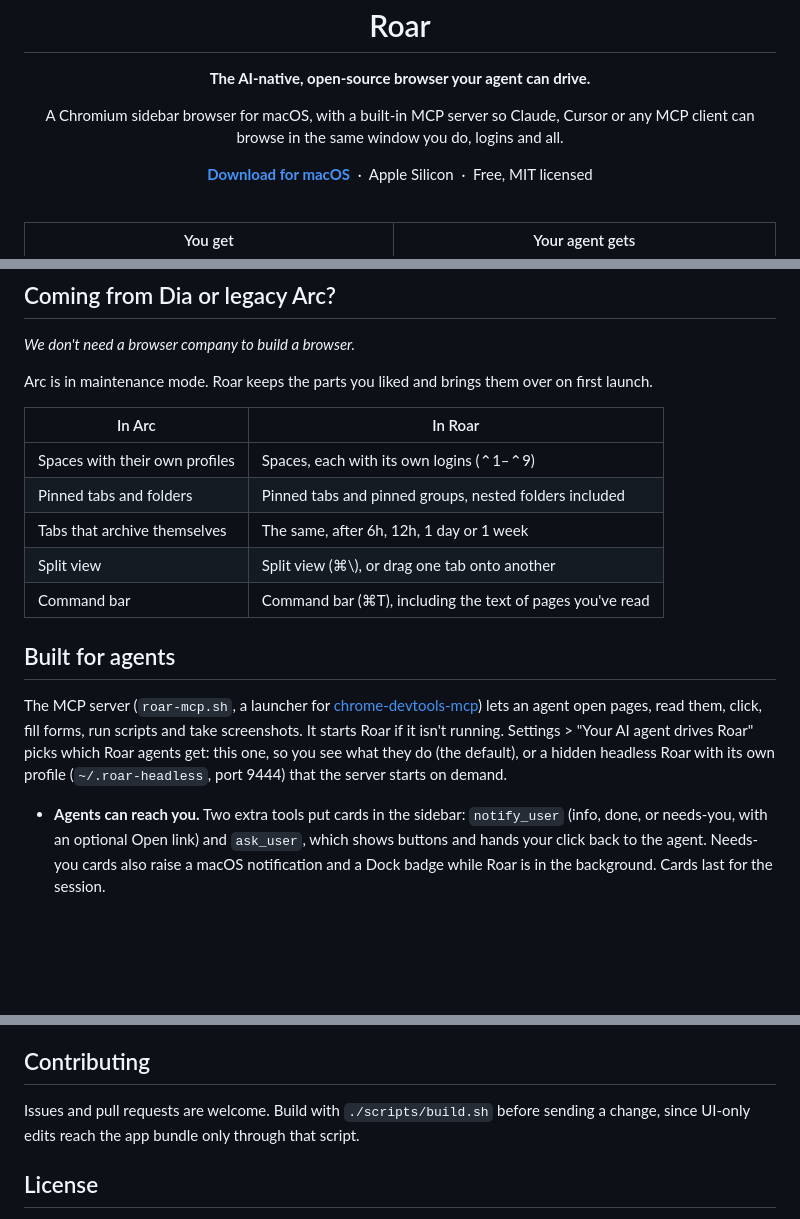
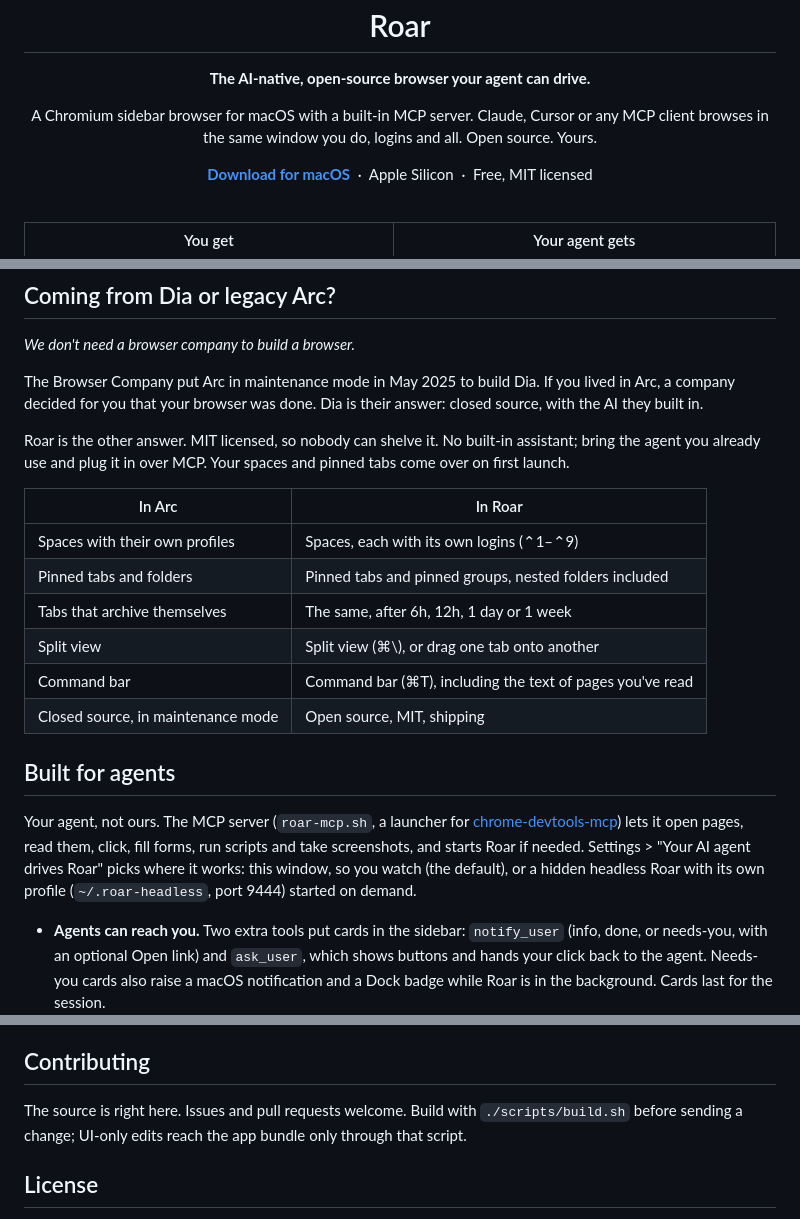
Before and after one commit to roarbrowser/roar, a Markdown page: README.md, 3 parts joined by grey strips. Drawn GitHub-style; blank space fills up the shorter version.

Commit message:
README: challenger voice against Arc and Dia

```diff
--- a/README.md
+++ b/README.md
@@ -7,8 +7,8 @@
 <p align="center"><strong>The AI-native, open-source browser your agent can drive.</strong></p>
 
 <p align="center">
-  A Chromium sidebar browser for macOS, with a built-in MCP server so Claude, Cursor or any
-  MCP client can browse in the same window you do, logins and all.
+  A Chromium sidebar browser for macOS with a built-in MCP server. Claude, Cursor or any
+  MCP client browses in the same window you do, logins and all. Open source. Yours.
 </p>
 
 <p align="center">
@@ -44,7 +44,13 @@ Other MCP clients take the same command as a stdio server.
 
 *We don't need a browser company to build a browser.*
 
-Arc is in maintenance mode. Roar keeps the parts you liked and brings them over on first launch.
+The Browser Company put Arc in maintenance mode in May 2025 to build Dia. If you lived in
+Arc, a company decided for you that your browser was done. Dia is their answer: closed
+source, with the AI they built in.
+
+Roar is the other answer. MIT licensed, so nobody can shelve it. No built-in assistant;
+bring the agent you already use and plug it in over MCP. Your spaces and pinned tabs come
+over on first launch.
 
 | In Arc | In Roar |
 |---|---|
@@ -53,15 +59,16 @@ Arc is in maintenance mode. Roar keeps the parts you liked and brings them over
 | Tabs that archive themselves | The same, after 6h, 12h, 1 day or 1 week |
 | Split view | Split view (⌘\\), or drag one tab onto another |
 | Command bar | Command bar (⌘T), including the text of pages you've read |
+| Closed source, in maintenance mode | Open source, MIT, shipping |
 
 ## Built for agents
 
-The MCP server (`roar-mcp.sh`, a launcher for
-[chrome-devtools-mcp](https://github.com/ChromeDevTools/chrome-devtools-mcp)) lets an agent
-open pages, read them, click, fill forms, run scripts and take screenshots. It starts Roar
-if it isn't running. Settings > "Your AI agent drives Roar" picks which Roar agents get: this
-one, so you see what they do (the default), or a hidden headless Roar with its own profile
-(`~/.roar-headless`, port 9444) that the server starts on demand.
+Your agent, not ours. The MCP server (`roar-mcp.sh`, a launcher for
+[chrome-devtools-mcp](https://github.com/ChromeDevTools/chrome-devtools-mcp)) lets it open
+pages, read them, click, fill forms, run scripts and take screenshots, and starts Roar if
+needed. Settings > "Your AI agent drives Roar" picks where it works: this window, so you
+watch (the default), or a hidden headless Roar with its own profile (`~/.roar-headless`,
+port 9444) started on demand.
 
 - **Agents can reach you.** Two extra tools put cards in the sidebar: `notify_user` (info,
   done, or needs-you, with an optional Open link) and `ask_user`, which shows buttons and hands
@@ -184,8 +191,8 @@ nonce Roar issued to that tab.
 
 ## Contributing
 
-Issues and pull requests are welcome. Build with `./scripts/build.sh` before sending a
-change, since UI-only edits reach the app bundle only through that script.
+The source is right here. Issues and pull requests welcome. Build with `./scripts/build.sh`
+before sending a change; UI-only edits reach the app bundle only through that script.
 
 ## License
 
```
